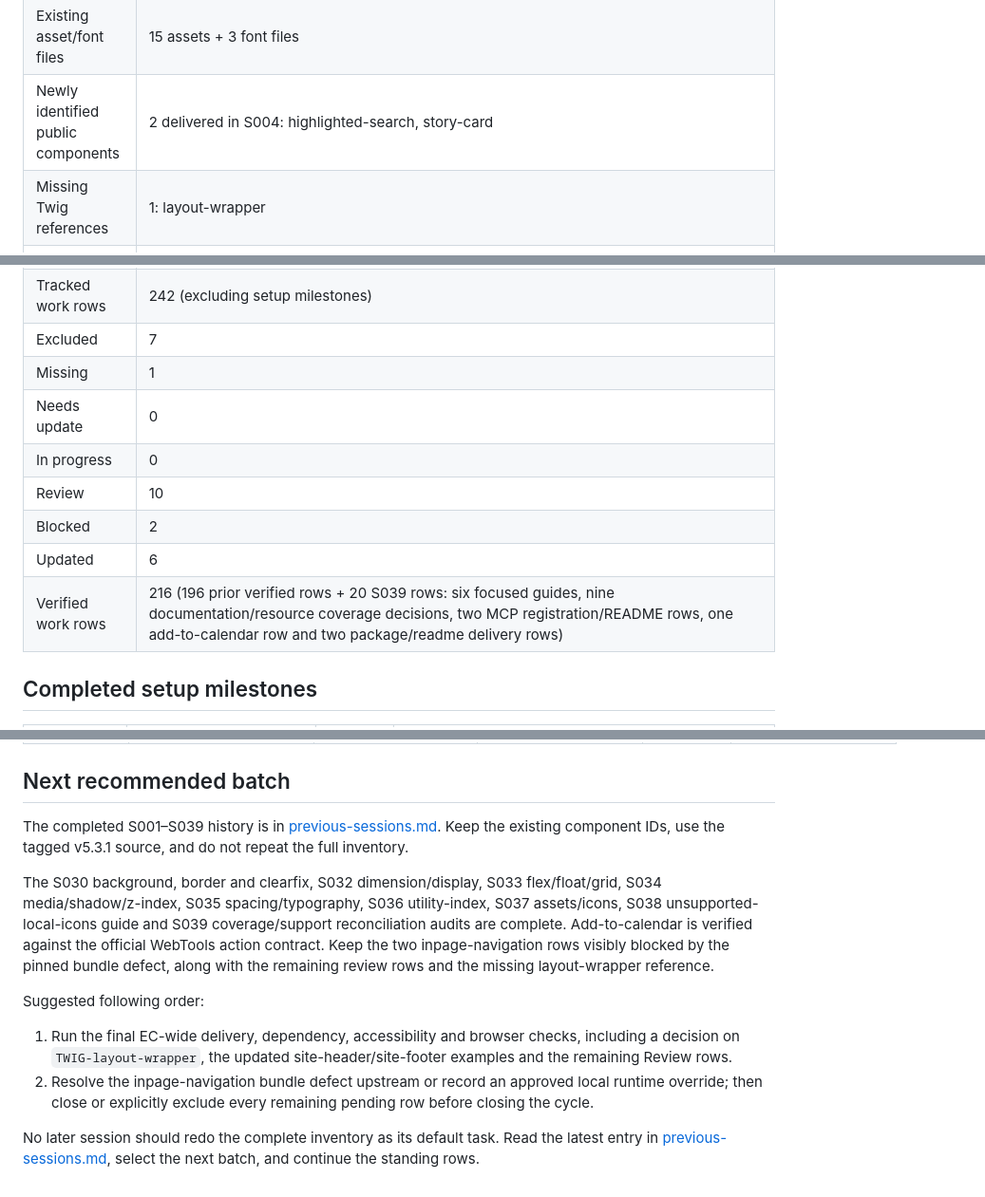
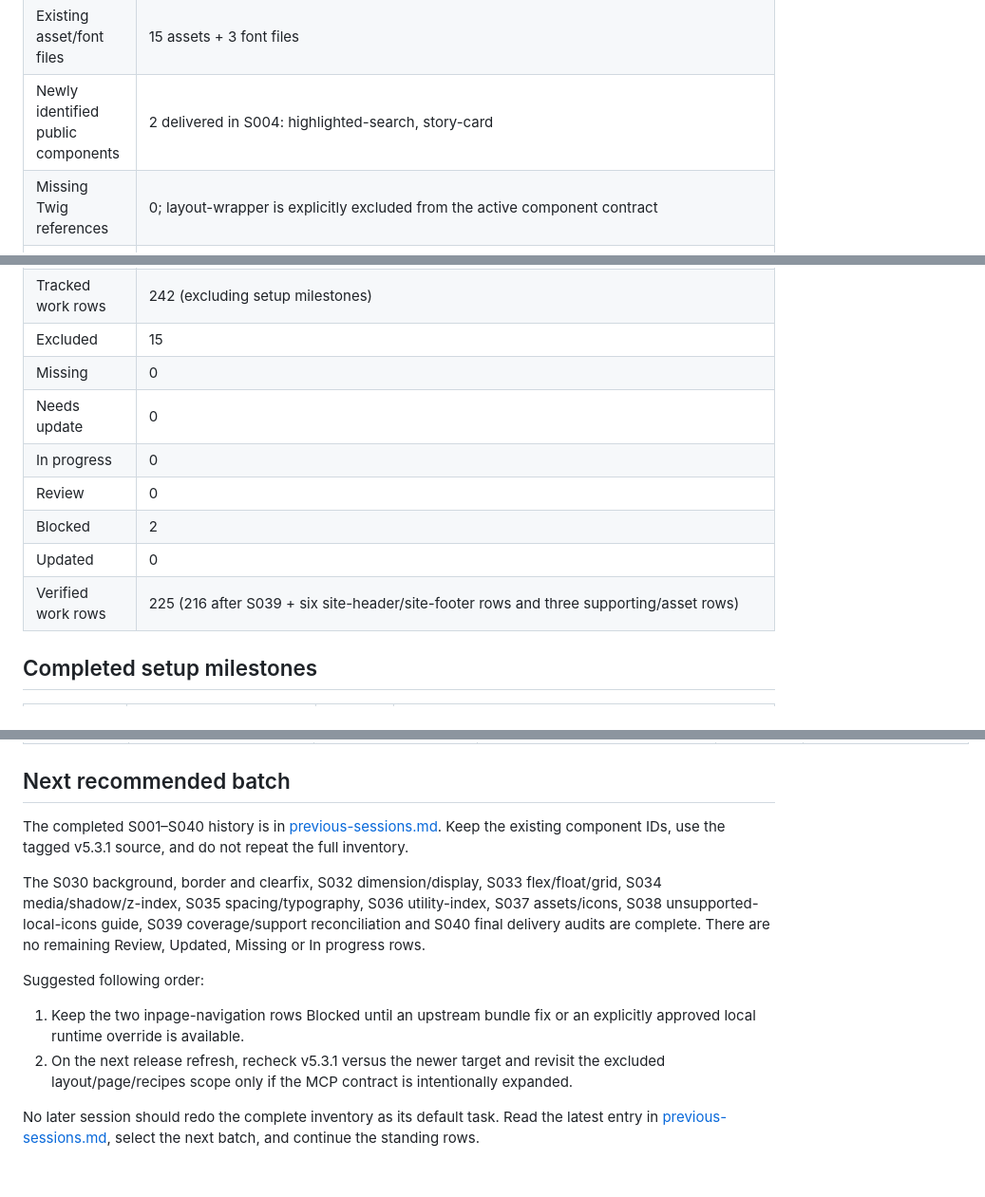
Before and after one commit to ec-doris/ecl-v5-mcp, a Markdown page: update-status.md, 3 parts joined by grey strips. Shown at 95% size. Rendered like a GitHub page.

```diff
--- a/update-status.md
+++ b/update-status.md
@@ -89,7 +89,7 @@ identity or a successful MCP read alone is not complete conformance verification
 | Existing starter pages | 1 |
 | Existing asset/font files | 15 assets + 3 font files |
 | Newly identified public components | 2 delivered in S004: highlighted-search, story-card |
-| Missing Twig references | 1: layout-wrapper |
+| Missing Twig references | 0; layout-wrapper is explicitly excluded from the active component contract |
 | Previous S030 connected content check | Fresh local stdio: all six tools responded; 18 guide topics were listed; background, border and clearfix guide responses matched disk after `__DIR__` substitution; the starter retained `ECL.autoInit()`; tooltip retained its no-template contract. The separate connected MCP surface was not exposed in this session. |
 | Latest S031 connected content check | Fresh local stdio: all six tools responded; 18 guide topics and 71 component IDs were listed; the colours guide response matched disk after `__DIR__` substitution; the starter retained `ECL.autoInit()`; tooltip retained its no-template contract. The separate connected MCP surface was not exposed in this session. |
 | Latest S032 connected content check | Fresh local stdio: all six tools responded; 18 guide topics and 71 component IDs were listed; dimension and display guide responses matched disk after `__DIR__` substitution; both `guide_list` snippets exposed v5.3.1; the starter retained `ECL.autoInit()`; tooltip retained its no-template contract. The separate connected MCP surface was not exposed in this session. |
@@ -114,12 +114,12 @@ identity or a successful MCP read alone is not complete conformance verification
 | Tracked work rows | 242 (excluding setup milestones) |
-| Excluded | 7 |
-| Missing | 1 |
+| Excluded | 15 |
+| Missing | 0 |
 | Needs update | 0 |
 | In progress | 0 |
-| Review | 10 |
+| Review | 0 |
 | Blocked | 2 |
-| Updated | 6 |
-| Verified work rows | 216 (196 prior verified rows + 20 S039 rows: six focused guides, nine documentation/resource coverage decisions, two MCP registration/README rows, one add-to-calendar row and two package/readme delivery rows) |
+| Updated | 0 |
+| Verified work rows | 225 (216 after S039 + six site-header/site-footer rows and three supporting/asset rows) |
 
 ## Completed setup milestones
 
@@ -489,26 +489,23 @@ These files affect delivery, packaging and maintainability rather than defining
 
 ## Next recommended batch
 
-The completed S001–S039 history is in
+The completed S001–S040 history is in
 [previous-sessions.md](previous-sessions.md). Keep the existing component IDs,
 use the tagged v5.3.1 source, and do not repeat the full inventory.
 
 The S030 background, border and clearfix, S032 dimension/display, S033
 flex/float/grid, S034 media/shadow/z-index, S035 spacing/typography, S036
-utility-index, S037 assets/icons, S038 unsupported-local-icons guide and S039
-coverage/support reconciliation audits are complete. Add-to-calendar is
-verified against the official WebTools action contract. Keep the two
-inpage-navigation rows visibly blocked by the pinned bundle defect, along
-with the remaining review rows and the missing layout-wrapper reference.
+utility-index, S037 assets/icons, S038 unsupported-local-icons guide, S039
+coverage/support reconciliation and S040 final delivery audits are complete.
+There are no remaining Review, Updated, Missing or In progress rows.
 
 Suggested following order:
 
-1. Run the final EC-wide delivery, dependency, accessibility and browser
-   checks, including a decision on `TWIG-layout-wrapper`, the updated
-   site-header/site-footer examples and the remaining Review rows.
-2. Resolve the inpage-navigation bundle defect upstream or record an approved
-   local runtime override; then close or explicitly exclude every remaining
-   pending row before closing the cycle.
+1. Keep the two inpage-navigation rows Blocked until an upstream bundle fix or
+   an explicitly approved local runtime override is available.
+2. On the next release refresh, recheck v5.3.1 versus the newer target and
+   revisit the excluded layout/page/recipes scope only if the MCP contract is
+   intentionally expanded.
 
 No later session should redo the complete inventory as its default task. Read
 the latest entry in [previous-sessions.md](previous-sessions.md), select the
```
Also changed, not shown: other parts of update-status.md (+20 -20 lines), guides/start.md (+8 -7 lines), previous-sessions.md (+44 -0 lines).
